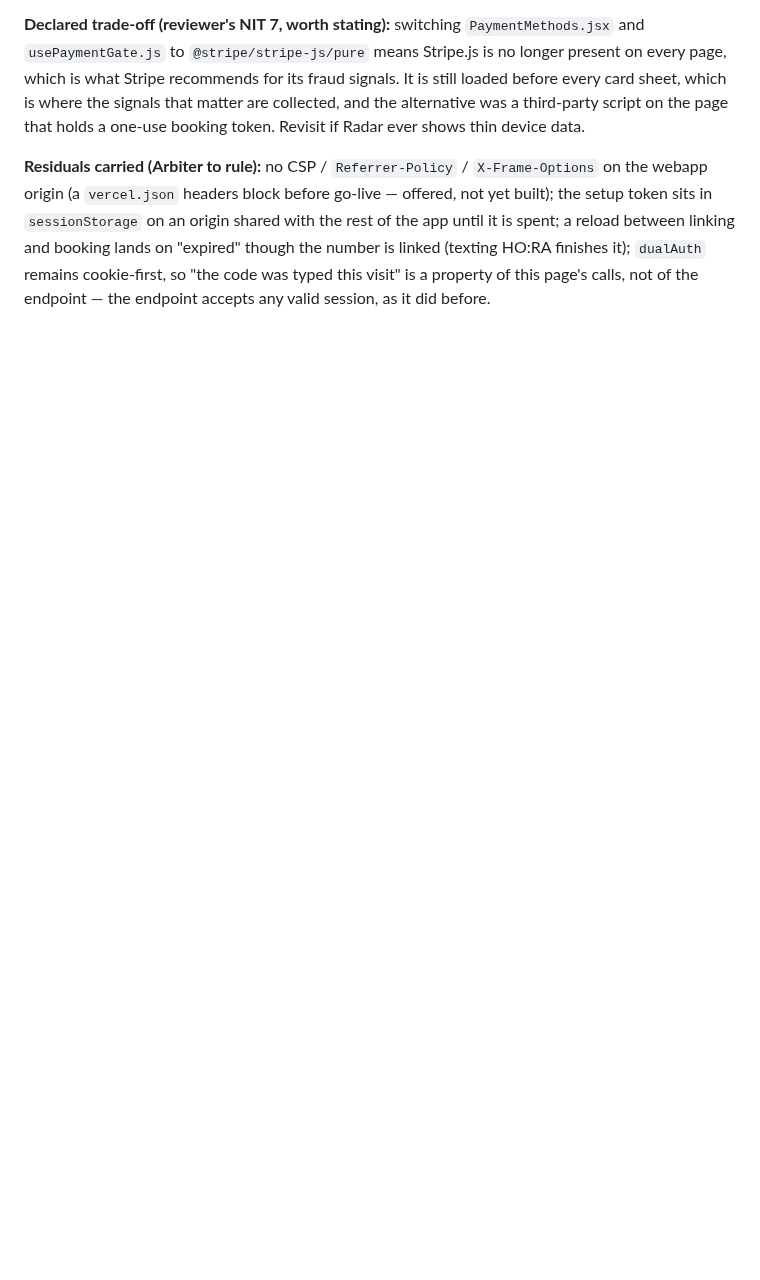
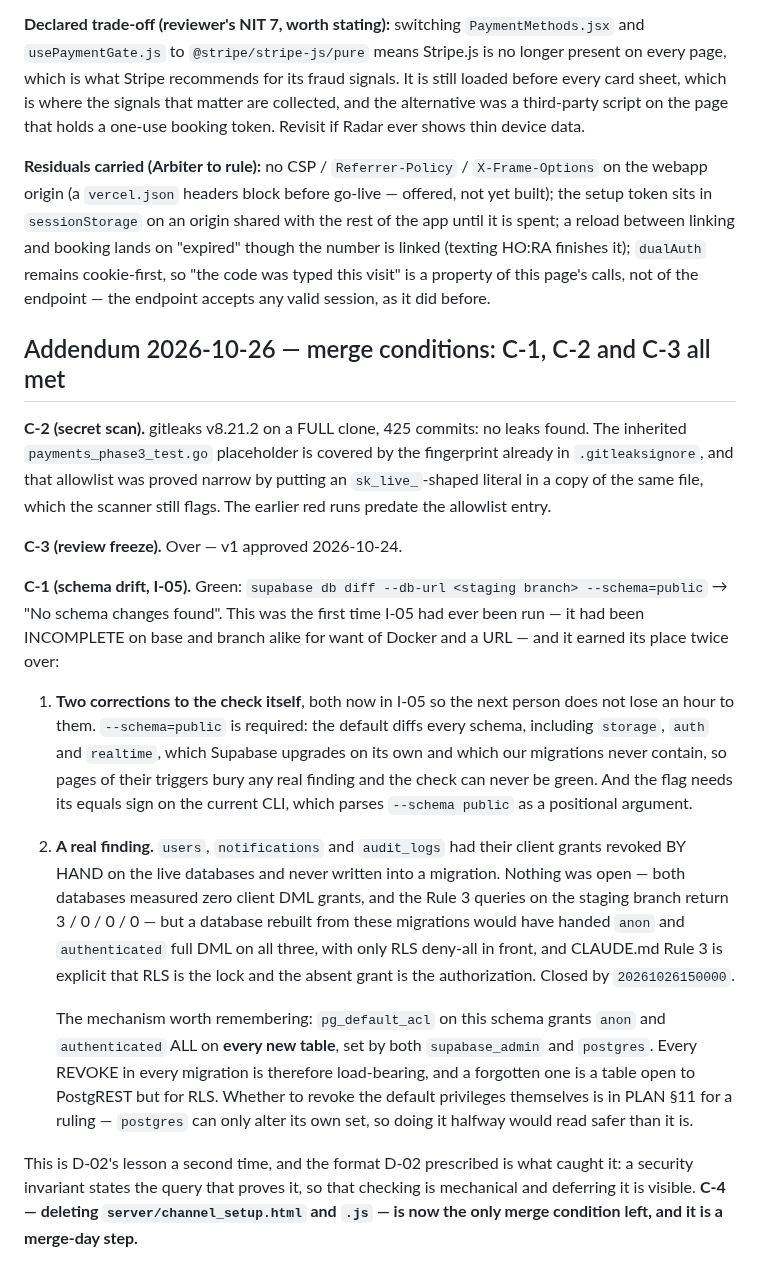
Before and after one commit to AURATAO/Hora_light_MVP, a Markdown page: skills/decisions/D-16-messaging-channel.md, the part around the change. Drawn GitHub-style; blank space fills up the shorter version.

Commit message:
docs: C-1 green — I-05 run for the first time, and what it found
supabase db diff --schema=public against the staging branch: 'No schema
changes found'. Records the two corrections the check itself needed (the
schema flag, and its equals sign) and the finding it produced on its first
real run (three tables revoked by hand, never written down).

C-1, C-2 and C-3 are met; C-4 (delete the two server/channel_setup.* files)
is the only merge condition left and is a merge-day step.

Co-Authored-By: Claude Opus 5 <noreply@anthropic.com>
Claude-Session: https://claude.ai/code/session_01A7Ff4X9iYE4WryvSxAgQF3

```diff
--- a/skills/decisions/D-16-messaging-channel.md
+++ b/skills/decisions/D-16-messaging-channel.md
@@ -534,3 +534,48 @@ linking and booking lands on "expired" though the number is linked (texting
 HO:RA finishes it); `dualAuth` remains cookie-first, so "the code was typed
 this visit" is a property of this page's calls, not of the endpoint — the
 endpoint accepts any valid session, as it did before.
+
+## Addendum 2026-10-26 — merge conditions: C-1, C-2 and C-3 all met
+
+**C-2 (secret scan).** gitleaks v8.21.2 on a FULL clone, 425 commits: no leaks
+found. The inherited `payments_phase3_test.go` placeholder is covered by the
+fingerprint already in `.gitleaksignore`, and that allowlist was proved narrow
+by putting an `sk_live_`-shaped literal in a copy of the same file, which the
+scanner still flags. The earlier red runs predate the allowlist entry.
+
+**C-3 (review freeze).** Over — v1 approved 2026-10-24.
+
+**C-1 (schema drift, I-05).** Green: `supabase db diff --db-url <staging
+branch> --schema=public` → "No schema changes found". This was the first time
+I-05 had ever been run — it had been INCOMPLETE on base and branch alike for
+want of Docker and a URL — and it earned its place twice over:
+
+1. **Two corrections to the check itself**, both now in I-05 so the next
+   person does not lose an hour to them. `--schema=public` is required: the
+   default diffs every schema, including `storage`, `auth` and `realtime`,
+   which Supabase upgrades on its own and which our migrations never contain,
+   so pages of their triggers bury any real finding and the check can never be
+   green. And the flag needs its equals sign on the current CLI, which parses
+   `--schema public` as a positional argument.
+2. **A real finding.** `users`, `notifications` and `audit_logs` had their
+   client grants revoked BY HAND on the live databases and never written into
+   a migration. Nothing was open — both databases measured zero client DML
+   grants, and the Rule 3 queries on the staging branch return 3 / 0 / 0 / 0 —
+   but a database rebuilt from these migrations would have handed `anon` and
+   `authenticated` full DML on all three, with only RLS deny-all in front, and
+   CLAUDE.md Rule 3 is explicit that RLS is the lock and the absent grant is
+   the authorization. Closed by `20261026150000`.
+
+   The mechanism worth remembering: `pg_default_acl` on this schema grants
+   `anon` and `authenticated` ALL on **every new table**, set by both
+   `supabase_admin` and `postgres`. Every REVOKE in every migration is
+   therefore load-bearing, and a forgotten one is a table open to PostgREST
+   but for RLS. Whether to revoke the default privileges themselves is in
+   PLAN §11 for a ruling — `postgres` can only alter its own set, so doing it
+   halfway would read safer than it is.
+
+This is D-02's lesson a second time, and the format D-02 prescribed is what
+caught it: a security invariant states the query that proves it, so that
+checking is mechanical and deferring it is visible. **C-4 — deleting
+`server/channel_setup.html` and `.js` — is now the only merge condition left,
+and it is a merge-day step.**
```
Also changed, not shown: PLAN.md (+11 -1 lines), skills/channel-go-live-runbook.md (+2 -2 lines).
